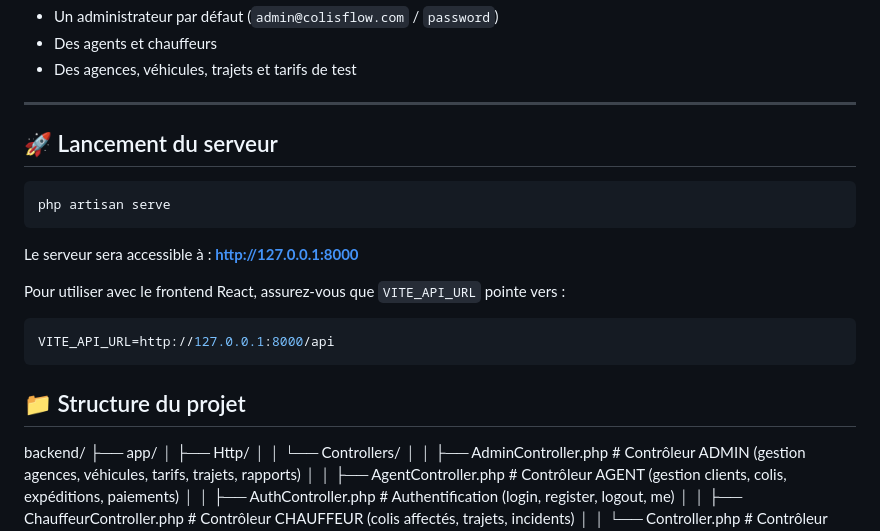
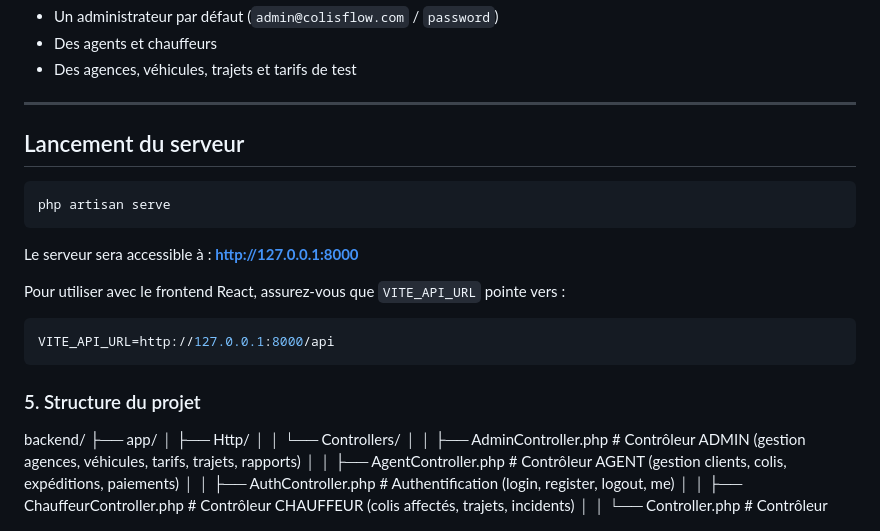
Before and after one commit to junior-glishe/Systeme-gestion-expedition-de-colis, a Markdown page: README.md, the part around one of its changes. Rendered like a GitHub page.

Commit message:
Mise à jour du Readme.md

````diff
--- a/README.md
+++ b/README.md
@@ -116,7 +116,7 @@ Cela créera :
 
 ---
 
-## 🚀 Lancement du serveur
+##  Lancement du serveur
 
 ```bash
 php artisan serve
@@ -130,7 +130,7 @@ Pour utiliser avec le frontend React, assurez-vous que `VITE_API_URL` pointe ver
 VITE_API_URL=http://127.0.0.1:8000/api
 ```
 
-## 📁 Structure du projet
+### 5.  Structure du projet
 backend/
 ├── app/
 │   ├── Http/
````
Also changed, not shown: other parts of README.md (+12 -12 lines).
